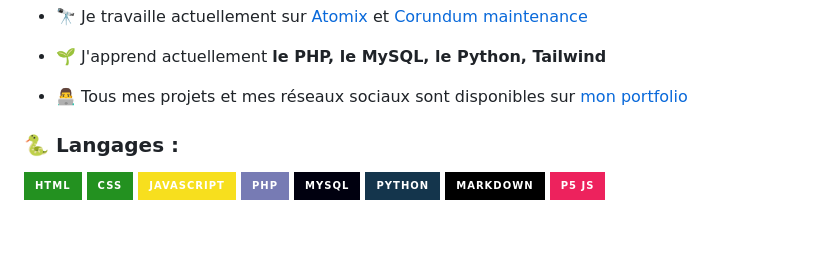
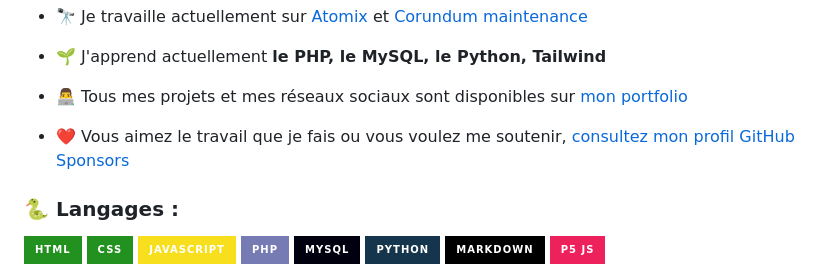
Before and after one commit to enioaiello/enioaiello, a Markdown page: README.md, the part around the change. Drawn GitHub-style; badges without logos; blank space fills up the shorter version.

```diff
--- a/README.md
+++ b/README.md
@@ -8,6 +8,8 @@
 - 🌱 J'apprend actuellement **le PHP, le MySQL, le Python, Tailwind**
 
 - 👨‍💻 Tous mes projets et mes réseaux sociaux sont disponibles sur [mon portfolio](https://enioaiello.github.io/)
+
+- ❤️ Vous aimez le travail que je fais ou vous voulez me soutenir, [consultez mon profil GitHub Sponsors](https://github.com/sponsors/enioaiello)
 
 ### 🐍 Langages :
 
```
